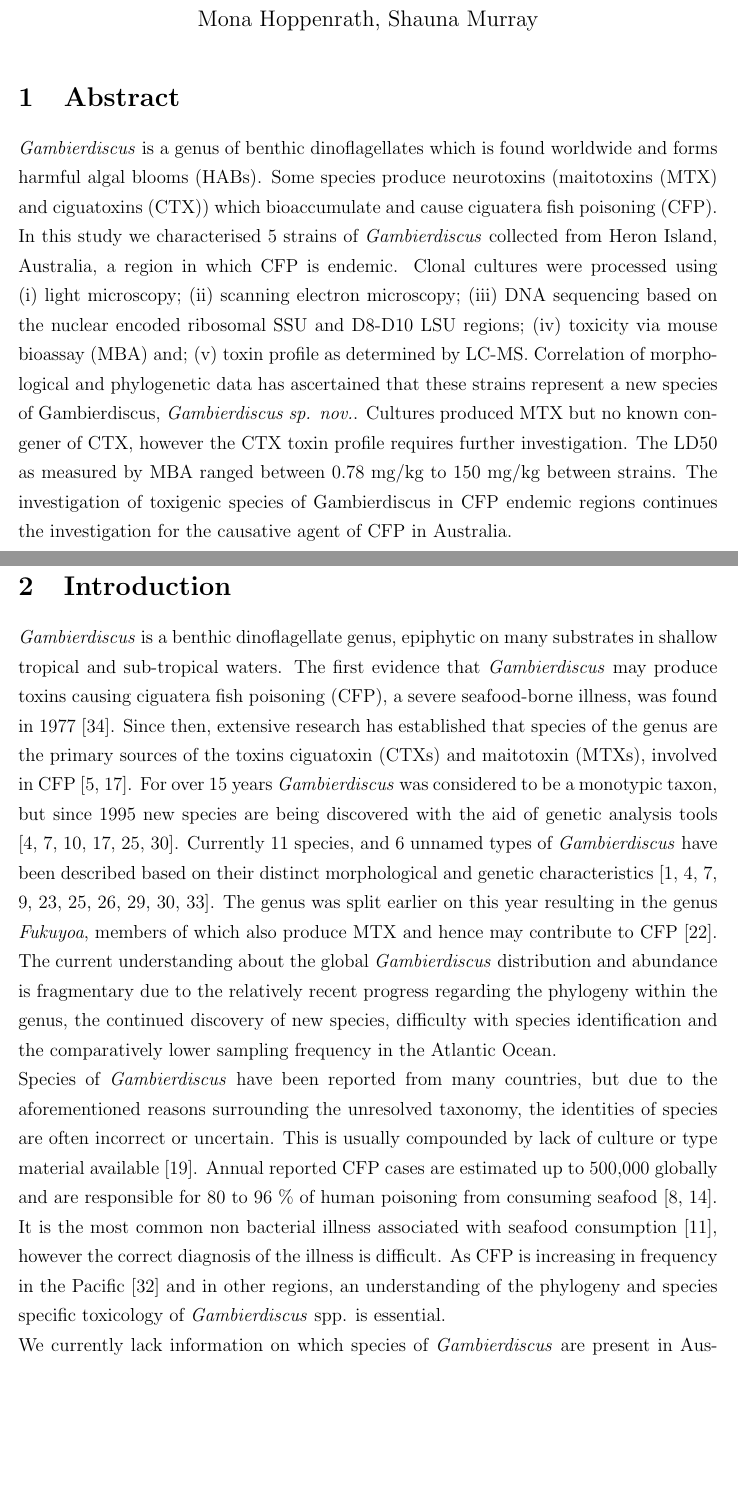
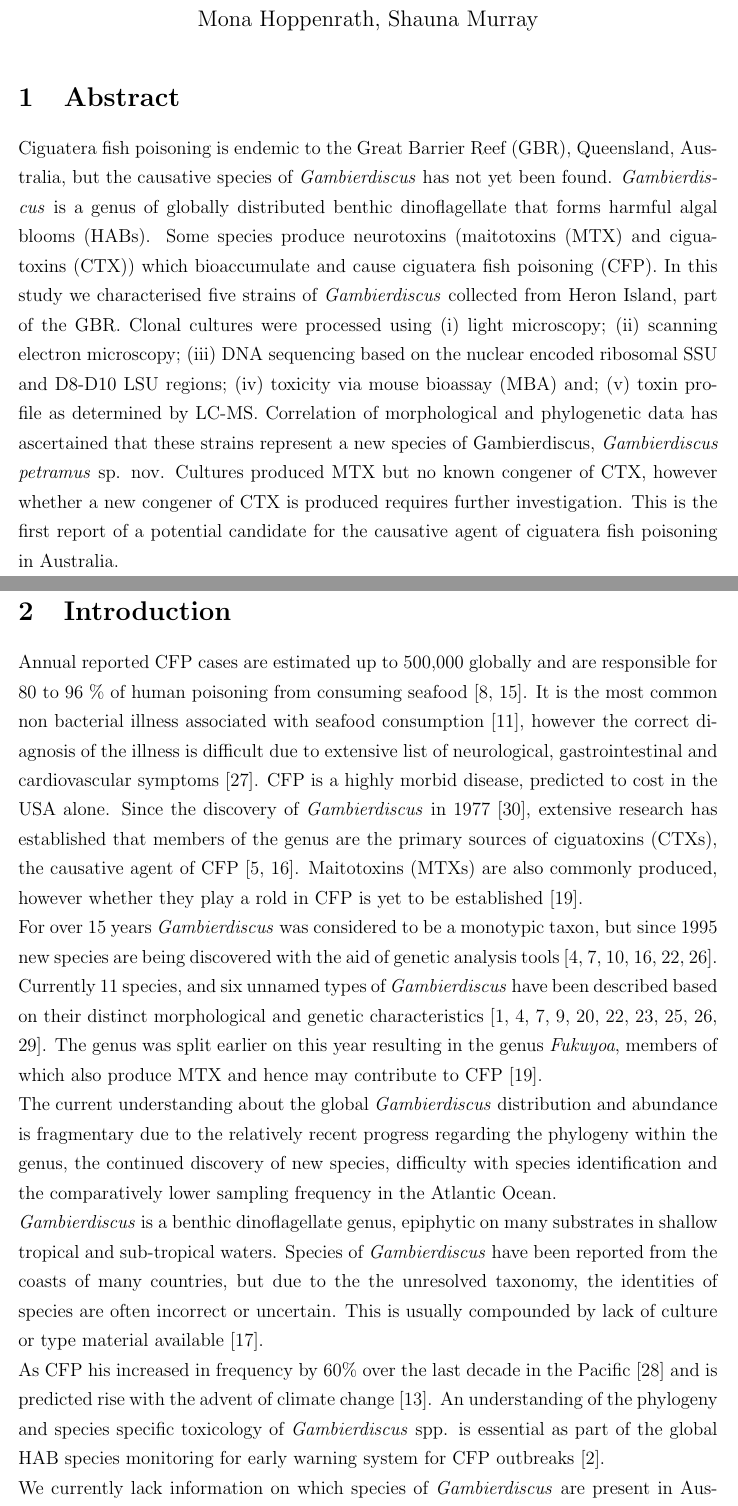
Before and after one commit to bubblegirl/review, a LaTeX document (new_gambierdiscus_paper.tex): two parts of pages 1 and 2 of 20, joined at a grey line, cut so that both start at the same text, the shorter picture padded with empty space. Compiled offline with pdfLaTeX.

Commit message:
rearranged intro to match Sabina's suggestions

```diff
--- a/new_gambierdiscus_paper.tex
+++ b/new_gambierdiscus_paper.tex
@@ -29,16 +29,19 @@ Mona Hoppenrath, Shauna Murray}
 \maketitle
 
 \section{Abstract}
-\textit{Gambierdiscus} is a genus of benthic dinoflagellates which is found worldwide and forms harmful algal blooms (HABs). Some species produce neurotoxins (maitotoxins (MTX) and ciguatoxins (CTX)) which  bioaccumulate and cause ciguatera fish poisoning (CFP). In this study we characterised 5 strains of \textit{Gambierdiscus} collected from Heron Island,  Australia, a region in which CFP is endemic. Clonal cultures were processed using (i) light microscopy; (ii) scanning electron microscopy; (iii) DNA sequencing based on the nuclear encoded ribosomal  SSU and D8-D10 LSU regions; (iv) toxicity via mouse bioassay (MBA) and; (v) toxin profile as determined by LC-MS. Correlation of morphological and phylogenetic data has ascertained that these strains represent a new species of Gambierdiscus, \emph{Gambierdiscus sp. nov.}. Cultures produced MTX but no known congener of CTX, however the CTX toxin profile requires further investigation. The LD50 as measured by MBA ranged between 0.78 mg/kg to 150 mg/kg between strains. The investigation of toxigenic species of Gambierdiscus in CFP endemic regions continues the investigation for the causative agent of CFP in Australia.
+Ciguatera fish poisoning is endemic to the Great Barrier Reef (GBR), Queensland, Australia, but the causative species of \emph{Gambierdiscus} has not yet been found.
+\textit{Gambierdiscus} is a genus of globally distributed benthic dinoflagellate that forms harmful algal blooms (HABs). Some species produce neurotoxins (maitotoxins (MTX) and ciguatoxins (CTX)) which  bioaccumulate and cause ciguatera fish poisoning (CFP). In this study we characterised five strains of \textit{Gambierdiscus} collected from Heron Island,  part of the GBR. Clonal cultures were processed using (i) light microscopy; (ii) scanning electron microscopy; (iii) DNA sequencing based on the nuclear encoded ribosomal  SSU and D8-D10 LSU regions; (iv) toxicity via mouse bioassay (MBA) and; (v) toxin profile as determined by LC-MS. Correlation of morphological and phylogenetic data has ascertained that these strains represent a new species of Gambierdiscus, \emph{Gambierdiscus petramus} sp. nov. Cultures produced MTX but no known congener of CTX, however whether a new congener of CTX is produced requires further investigation. This is the first report of a potential candidate for the causative agent of ciguatera fish poisoning in Australia.
 
 \section{Introduction}
+Annual reported CFP cases are estimated up to 500,000 globally and are responsible for 80 to 96 \% of human poisoning from consuming seafood \cite{fleming1998seafood,grandjean2008centers}. It is the most common non bacterial illness associated with seafood consumption \cite{friedman2008ciguatera}, however the correct diagnosis of the illness is difficult due to extensive list of neurological, gastrointestinal and cardiovascular symptoms \cite{sims1987theoretical}. CFP is a highly morbid disease, predicted to cost in the USA alone.
+Since the discovery of \emph{Gambierdiscus} in 1977 \cite{yasumoto1977finding}, extensive research has established that members of the genus are the primary sources of ciguatoxins (CTXs), the causative agent of CFP \cite{chinain1997intraspecific,holmes1998gambierdiscus}. Maitotoxins (MTXs) are also commonly produced, however whether they play a rold in CFP is yet to be established \cite{kohli2014feeding}.
 
-\emph{Gambierdiscus} is a benthic dinoflagellate genus, epiphytic on many substrates in shallow tropical and sub-tropical waters. The first evidence that \emph{Gambierdiscus} may produce toxins causing ciguatera fish poisoning (CFP), a severe seafood-borne illness, was found in 1977 \cite{yasumoto1977finding}.
-Since then, extensive research has established that species of the genus are the primary sources of the toxins ciguatoxin (CTXs) and maitotoxin (MTXs), involved in CFP \cite{chinain1997intraspecific,holmes1998gambierdiscus}.
 For over 15 years \emph{Gambierdiscus} was considered to be a monotypic taxon, but since 1995 new species are being discovered with the aid of genetic analysis tools \cite{faust1995observation,holmes1998gambierdiscus,litaker2009taxonomy,chinain1999morphology,fraga2011gambierdiscus,nishimura2014morphology}.
-Currently 11 species, and 6 unnamed types of \emph{Gambierdiscus} have been described based on their distinct morphological and genetic characteristics \cite{faust1995observation,chinain1999morphology,litaker2009taxonomy,nishimura2014morphology,fraga2014genus,adachi1979thecal,litaker2010global,nishimura2013genetic,kuno2010genetic,xu2014distribution}.
+Currently 11 species, and six unnamed types of \emph{Gambierdiscus} have been described based on their distinct morphological and genetic characteristics \cite{faust1995observation,chinain1999morphology,litaker2009taxonomy,nishimura2014morphology,fraga2014genus,adachi1979thecal,litaker2010global,nishimura2013genetic,kuno2010genetic,xu2014distribution}.
 The genus was split earlier on this year resulting in the genus \emph{Fukuyoa}, members of which also produce MTX and hence may contribute to CFP \cite{kohli2014feeding}.
-%need more on toxin composition
+
 The current understanding about the global \emph{Gambierdiscus} distribution and abundance is fragmentary due to the relatively recent progress regarding the phylogeny within the genus, the continued discovery of new species, difficulty with species identification and the comparatively lower sampling frequency in the Atlantic Ocean. \\
-Species of \emph{Gambierdiscus} have been reported from many countries, but due to the aforementioned reasons surrounding the unresolved taxonomy, the identities of species are often incorrect or uncertain. This is usually compounded by lack of culture or type material available \cite{marine2014}.
-Annual reported CFP cases are estimated up to 500,000 globally and are responsible for 80 to 96 \% of human poisoning from consuming seafood \cite{fleming1998seafood,grandjean2008centers}. It is the most common non bacterial illness associated with seafood consumption \cite{friedman2008ciguatera}, however the correct diagnosis of the illness is difficult. As CFP is increasing in frequency in the Pacific \cite{skinner2011ciguatera} and in other regions, an understanding of the phylogeny and species specific toxicology of \emph{Gambierdiscus} spp. is essential.
+\emph{Gambierdiscus} is a benthic dinoflagellate genus, epiphytic on many substrates in shallow tropical and sub-tropical waters.
+Species of \emph{Gambierdiscus} have been reported from the coasts of many countries, but due to the the unresolved taxonomy, the identities of species are often incorrect or uncertain. This is usually compounded by lack of culture or type material available \cite{marine2014}.
+
+As CFP his increased in frequency by 60\% over the last decade in the Pacific \cite{skinner2011ciguatera} and is predicted rise with the advent of climate change \cite{gingold2014ciguatera}. An understanding of the phylogeny and species specific toxicology of \emph{Gambierdiscus} spp. is essential as part of the global HAB species monitoring for early warning system for CFP outbreaks \cite{berdalet2012global}.
```
Also changed, not shown: new_gambierdiscus_paper.tex (45 more changed lines).
